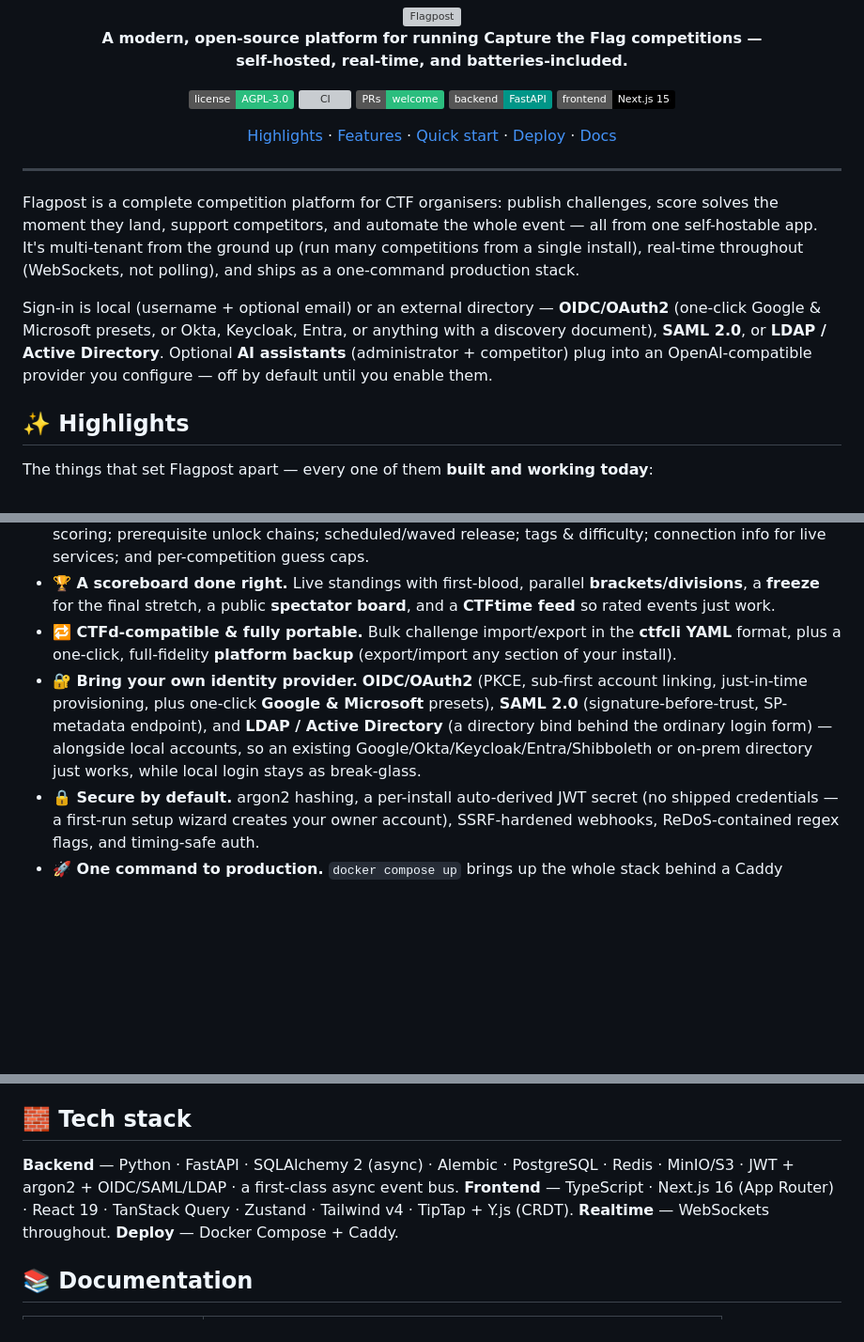
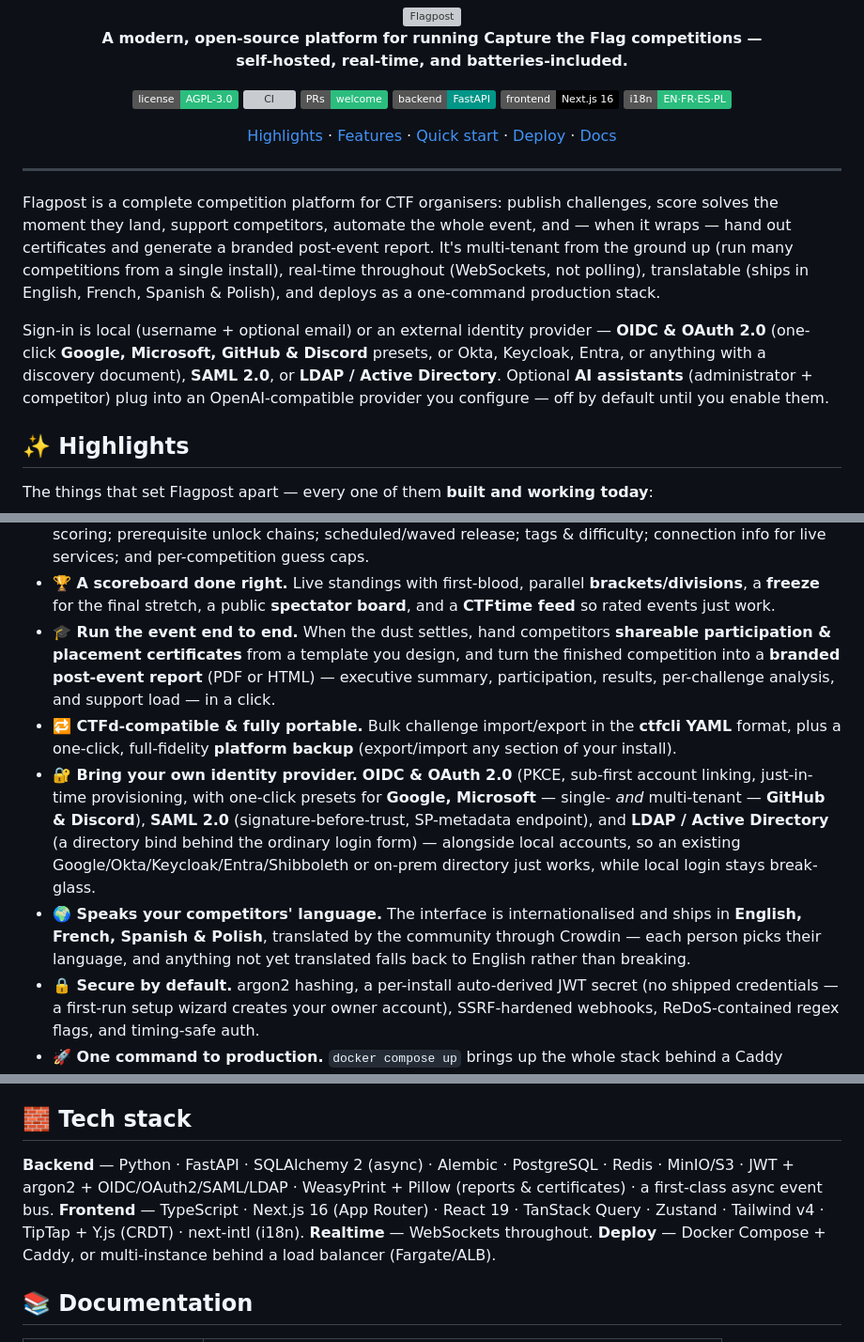
Before and after one commit to tbcsec/Flagpost, a Markdown page: README.md, 3 parts joined by grey strips. Shown at 94% size. Rendered like a GitHub page; badges without logos; blank space fills up the shorter version; grey boxes are pictures that could not be loaded.

Commit message:
docs(readme): bring the feature list up to date (#272)
The README predated several shipped features and was missing them entirely.
Adds, without disturbing the existing structure:

- Certificates and post-event reports — a new "run the event end to end"
  highlight and a "Certificates & wrap-up" feature group.
- Custom pages (#198) and the localised UI under Administration.
- Internationalisation — a highlight, an i18n badge, and EN/FR/ES/PL called
  out in the intro and tech stack (competitor surface ships translated via
  Crowdin; untranslated strings fall back to English).
- GitHub & Discord SSO presets, and single/multi-tenant Microsoft, in the
  intro, the identity highlight, and the admin feature list.
- Multi-instance (Fargate/ALB) as a supported deployment topology.

Also fixes the stale "Next.js 15" badge (→ 16) and refreshes the tech stack
(OAuth2, WeasyPrint/Pillow, next-intl).

Co-authored-by: ci <ci@x>
Co-authored-by: Claude Opus 4.8 <noreply@anthropic.com>

```diff
--- a/README.md
+++ b/README.md
@@ -8,7 +8,8 @@
 [![CI](https://github.com/tbcsec/flagpost/actions/workflows/ci.yml/badge.svg)](https://github.com/tbcsec/flagpost/actions/workflows/ci.yml)
 [![PRs welcome](https://img.shields.io/badge/PRs-welcome-2bbd7e.svg)](CONTRIBUTING.md)
 ![Backend: FastAPI](https://img.shields.io/badge/backend-FastAPI-009688.svg)
-![Frontend: Next.js](https://img.shields.io/badge/frontend-Next.js%2015-black.svg)
+![Frontend: Next.js](https://img.shields.io/badge/frontend-Next.js%2016-black.svg)
+![i18n: EN · FR · ES · PL](https://img.shields.io/badge/i18n-EN·FR·ES·PL-2bbd7e.svg)
 
 [Highlights](#-highlights)&nbsp;·&nbsp;[Features](#-features)&nbsp;·&nbsp;[Quick start](#-quick-start)&nbsp;·&nbsp;[Deploy](#-deploying-to-production)&nbsp;·&nbsp;[Docs](#-documentation)
 
@@ -17,16 +18,18 @@
 ---
 
 Flagpost is a complete competition platform for CTF organisers: publish challenges,
-score solves the moment they land, support competitors, and automate the whole
-event — all from one self-hostable app. It's multi-tenant from the ground up (run
-many competitions from a single install), real-time throughout (WebSockets, not
-polling), and ships as a one-command production stack.
+score solves the moment they land, support competitors, automate the whole event,
+and — when it wraps — hand out certificates and generate a branded post-event
+report. It's multi-tenant from the ground up (run many competitions from a single
+install), real-time throughout (WebSockets, not polling), translatable (ships in
+English, French, Spanish & Polish), and deploys as a one-command production stack.
 
-Sign-in is local (username + optional email) or an external directory —
-**OIDC/OAuth2** (one-click Google & Microsoft presets, or Okta, Keycloak, Entra,
-or anything with a discovery document), **SAML 2.0**, or **LDAP / Active
-Directory**. Optional **AI assistants** (administrator + competitor) plug into an
-OpenAI-compatible provider you configure — off by default until you enable them.
+Sign-in is local (username + optional email) or an external identity provider —
+**OIDC & OAuth 2.0** (one-click **Google, Microsoft, GitHub & Discord** presets, or
+Okta, Keycloak, Entra, or anything with a discovery document), **SAML 2.0**, or
+**LDAP / Active Directory**. Optional **AI assistants** (administrator + competitor)
+plug into an OpenAI-compatible provider you configure — off by default until you
+enable them.
 
 ## ✨ Highlights
 
@@ -56,16 +59,25 @@ The things that set Flagpost apart — every one of them **built and working tod
 - **🏆 A scoreboard done right.** Live standings with first-blood, parallel
   **brackets/divisions**, a **freeze** for the final stretch, a public **spectator
   board**, and a **CTFtime feed** so rated events just work.
+- **🎓 Run the event end to end.** When the dust settles, hand competitors
+  **shareable participation & placement certificates** from a template you design,
+  and turn the finished competition into a **branded post-event report** (PDF or
+  HTML) — executive summary, participation, results, per-challenge analysis, and
+  support load — in a click.
 - **🔁 CTFd-compatible & fully portable.** Bulk challenge import/export in the
   **ctfcli YAML** format, plus a one-click, full-fidelity **platform backup**
   (export/import any section of your install).
-- **🔐 Bring your own identity provider.** **OIDC/OAuth2** (PKCE, sub-first
-  account linking, just-in-time provisioning, plus one-click **Google &
-  Microsoft** presets), **SAML 2.0** (signature-before-trust, SP-metadata
-  endpoint), and **LDAP / Active Directory** (a directory bind behind the
-  ordinary login form) — alongside local accounts, so an existing
-  Google/Okta/Keycloak/Entra/Shibboleth or on-prem directory just works, while
-  local login stays as break-glass.
+- **🔐 Bring your own identity provider.** **OIDC & OAuth 2.0** (PKCE, sub-first
+  account linking, just-in-time provisioning, with one-click presets for
+  **Google, Microsoft** — single- *and* multi-tenant — **GitHub & Discord**),
+  **SAML 2.0** (signature-before-trust, SP-metadata endpoint), and **LDAP /
+  Active Directory** (a directory bind behind the ordinary login form) —
+  alongside local accounts, so an existing Google/Okta/Keycloak/Entra/Shibboleth
+  or on-prem directory just works, while local login stays break-glass.
+- **🌍 Speaks your competitors' language.** The interface is internationalised
+  and ships in **English, French, Spanish & Polish**, translated by the
+  community through Crowdin — each person picks their language, and anything not
+  yet translated falls back to English rather than breaking.
 - **🔒 Secure by default.** argon2 hashing, a per-install auto-derived JWT secret
   (no shipped credentials — a first-run setup wizard creates your owner account),
   SSRF-hardened webhooks, ReDoS-contained regex flags, and timing-safe auth.
@@ -281,10 +307,12 @@ once before shipping one.
 ## 🧱 Tech stack
 
 **Backend** — Python · FastAPI · SQLAlchemy 2 (async) · Alembic · PostgreSQL ·
-Redis · MinIO/S3 · JWT + argon2 + OIDC/SAML/LDAP · a first-class async event bus.
+Redis · MinIO/S3 · JWT + argon2 + OIDC/OAuth2/SAML/LDAP · WeasyPrint + Pillow
+(reports & certificates) · a first-class async event bus.
 **Frontend** — TypeScript · Next.js 16 (App Router) · React 19 · TanStack Query ·
-Zustand · Tailwind v4 · TipTap + Y.js (CRDT).
-**Realtime** — WebSockets throughout. **Deploy** — Docker Compose + Caddy.
+Zustand · Tailwind v4 · TipTap + Y.js (CRDT) · next-intl (i18n).
+**Realtime** — WebSockets throughout. **Deploy** — Docker Compose + Caddy, or
+multi-instance behind a load balancer (Fargate/ALB).
 
 ## 📚 Documentation
 
```
Also changed, not shown: other parts of README.md (+17 -3 lines).
